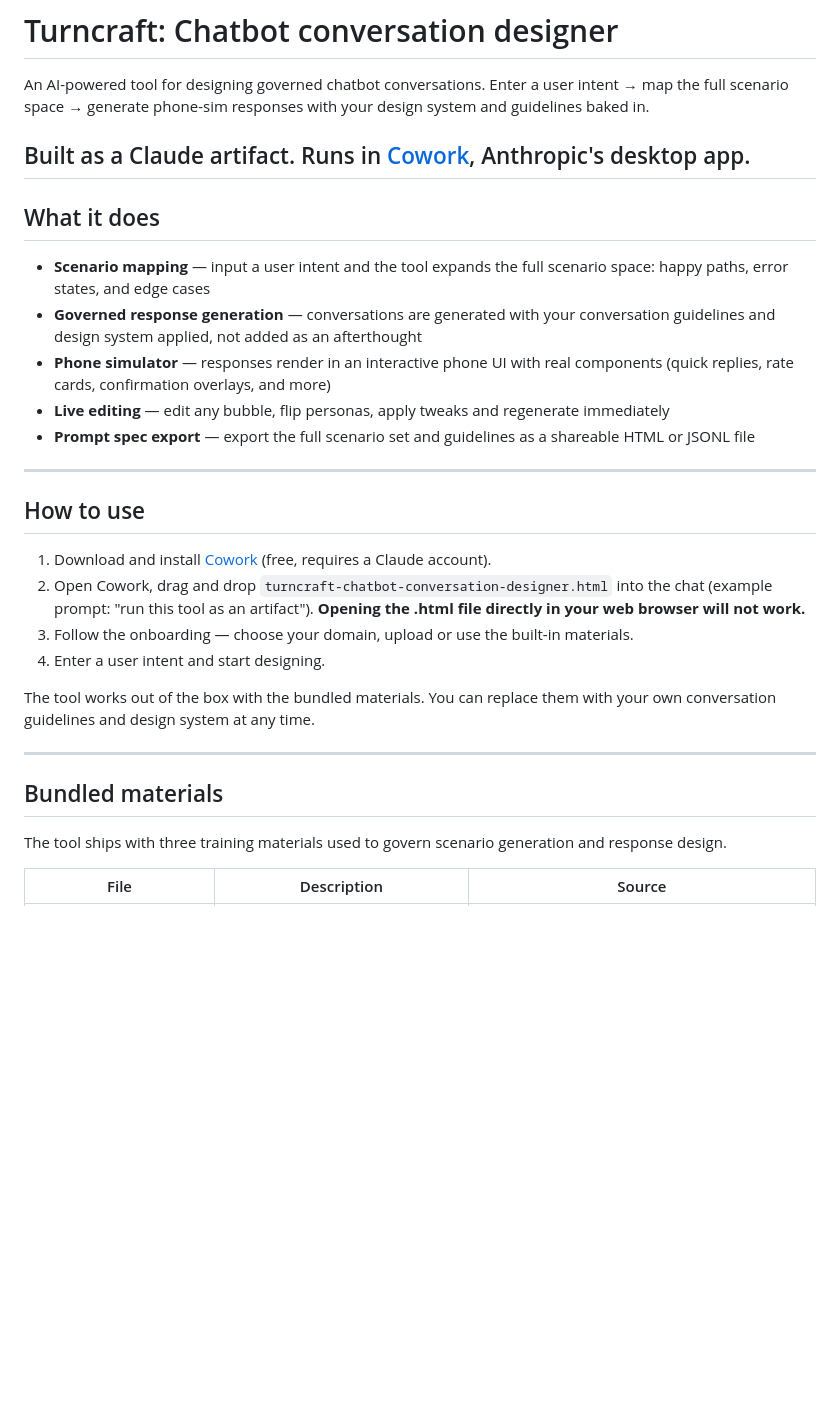
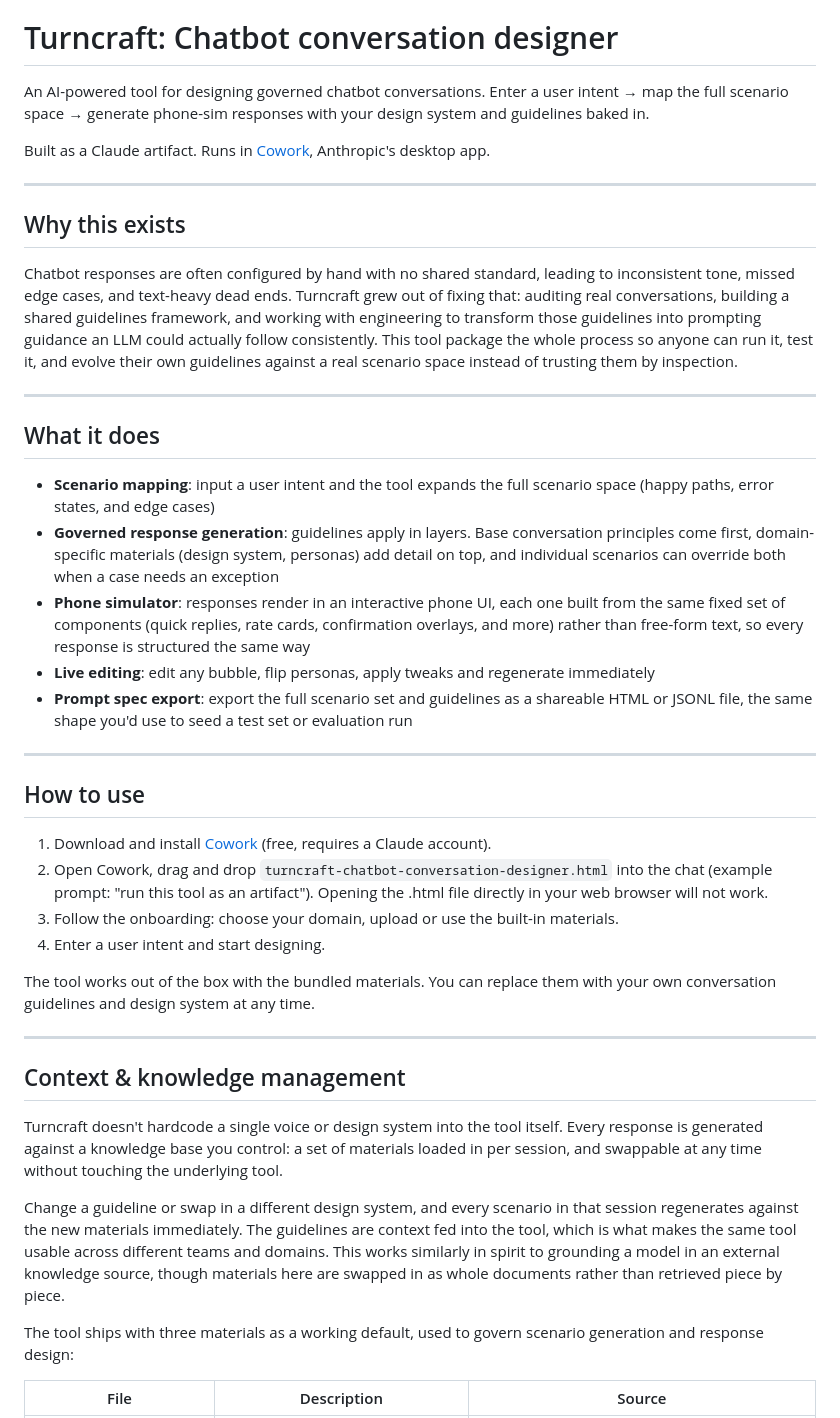
Before and after one commit to cindysuryautama/turncraft-chatbot-conversation-designer, a Markdown page: README.md, the part around one of its changes. Rendered like a GitHub page; blank space fills up the shorter version.

Commit message:
Refine README for clarity, add eval and versioning section
A more precise rewrite, with a new section
documenting how the bundled guidelines are tested.

Changes:
- New "Why this exists" section explaining the tool's origin and the collaboration behind it
- "Bundled materials" renamed to "Context & knowledge management", with a clearer explanation of how materials are loaded, swapped, and scoped per session
- "Governed response generation" bullet now spells out how guidance is layered: base principles, then domain materials, then per-scenario overrides
- Phone simulator bullet clarified: responses are built from a fixed set of components, not free-form text
- New "Evaluation & versioning" section linking to the eval log
  (https://cindysuryautama.github.io/turncraft-chatbot-conversation-designer/), covering the test set, rubric, and cold-validation process used to test the unified conversation design principles

How to use, License, and Credits sections are unchanged.

```diff
--- a/README.md
+++ b/README.md
@@ -3,32 +3,43 @@
 An AI-powered tool for designing governed chatbot conversations. Enter a user intent → map the full scenario space → generate phone-sim responses with your design system and guidelines baked in.
 
 Built as a Claude artifact. Runs in [Cowork](https://claude.ai/download), Anthropic's desktop app.
+
+---
+
+## Why this exists
+
+Chatbot responses are often configured by hand with no shared standard, leading to inconsistent tone, missed edge cases, and text-heavy dead ends. Turncraft grew out of fixing that: auditing real conversations, building a shared guidelines framework, and working with engineering to transform those guidelines into prompting guidance an LLM could actually follow consistently. This tool package the whole process so anyone can run it, test it, and evolve their own guidelines against a real scenario space instead of trusting them by inspection.
+
 ---
 
 ## What it does
 
-- **Scenario mapping** — input a user intent and the tool expands the full scenario space: happy paths, error states, and edge cases
-- **Governed response generation** — conversations are generated with your conversation guidelines and design system applied, not added as an afterthought
-- **Phone simulator** — responses render in an interactive phone UI with real components (quick replies, rate cards, confirmation overlays, and more)
-- **Live editing** — edit any bubble, flip personas, apply tweaks and regenerate immediately
-- **Prompt spec export** — export the full scenario set and guidelines as a shareable HTML or JSONL file
+- **Scenario mapping**: input a user intent and the tool expands the full scenario space (happy paths, error states, and edge cases)
+- **Governed response generation**: guidelines apply in layers. Base conversation principles come first, domain-specific materials (design system, personas) add detail on top, and individual scenarios can override both when a case needs an exception
+- **Phone simulator**: responses render in an interactive phone UI, each one built from the same fixed set of components (quick replies, rate cards, confirmation overlays, and more) rather than free-form text, so every response is structured the same way
+- **Live editing**: edit any bubble, flip personas, apply tweaks and regenerate immediately
+- **Prompt spec export**: export the full scenario set and guidelines as a shareable HTML or JSONL file, the same shape you'd use to seed a test set or evaluation run
 
 ---
 
 ## How to use
 
 1. Download and install [Cowork](https://claude.ai/download) (free, requires a Claude account).
-2. Open Cowork, drag and drop `turncraft-chatbot-conversation-designer.html` into the chat (example prompt: "run this tool as an artifact"). **Opening the .html file directly in your web browser will not work.**
-3. Follow the onboarding — choose your domain, upload or use the built-in materials.
+2. Open Cowork, drag and drop `turncraft-chatbot-conversation-designer.html` into the chat (example prompt: "run this tool as an artifact"). Opening the .html file directly in your web browser will not work.
+3. Follow the onboarding: choose your domain, upload or use the built-in materials.
 4. Enter a user intent and start designing.
 
 The tool works out of the box with the bundled materials. You can replace them with your own conversation guidelines and design system at any time.
 
 ---
 
-## Bundled materials
+## Context & knowledge management
 
-The tool ships with three training materials used to govern scenario generation and response design.
+Turncraft doesn't hardcode a single voice or design system into the tool itself. Every response is generated against a knowledge base you control: a set of materials loaded in per session, and swappable at any time without touching the underlying tool.
+
+Change a guideline or swap in a different design system, and every scenario in that session regenerates against the new materials immediately. The guidelines are context fed into the tool, which is what makes the same tool usable across different teams and domains. This works similarly in spirit to grounding a model in an external knowledge source, though materials here are swapped in as whole documents rather than retrieved piece by piece.
+
+The tool ships with three materials as a working default, used to govern scenario generation and response design:
 
 | File | Description | Source |
 |------|-------------|--------|
```
Also changed, not shown: other parts of README.md (+8 -2 lines).
